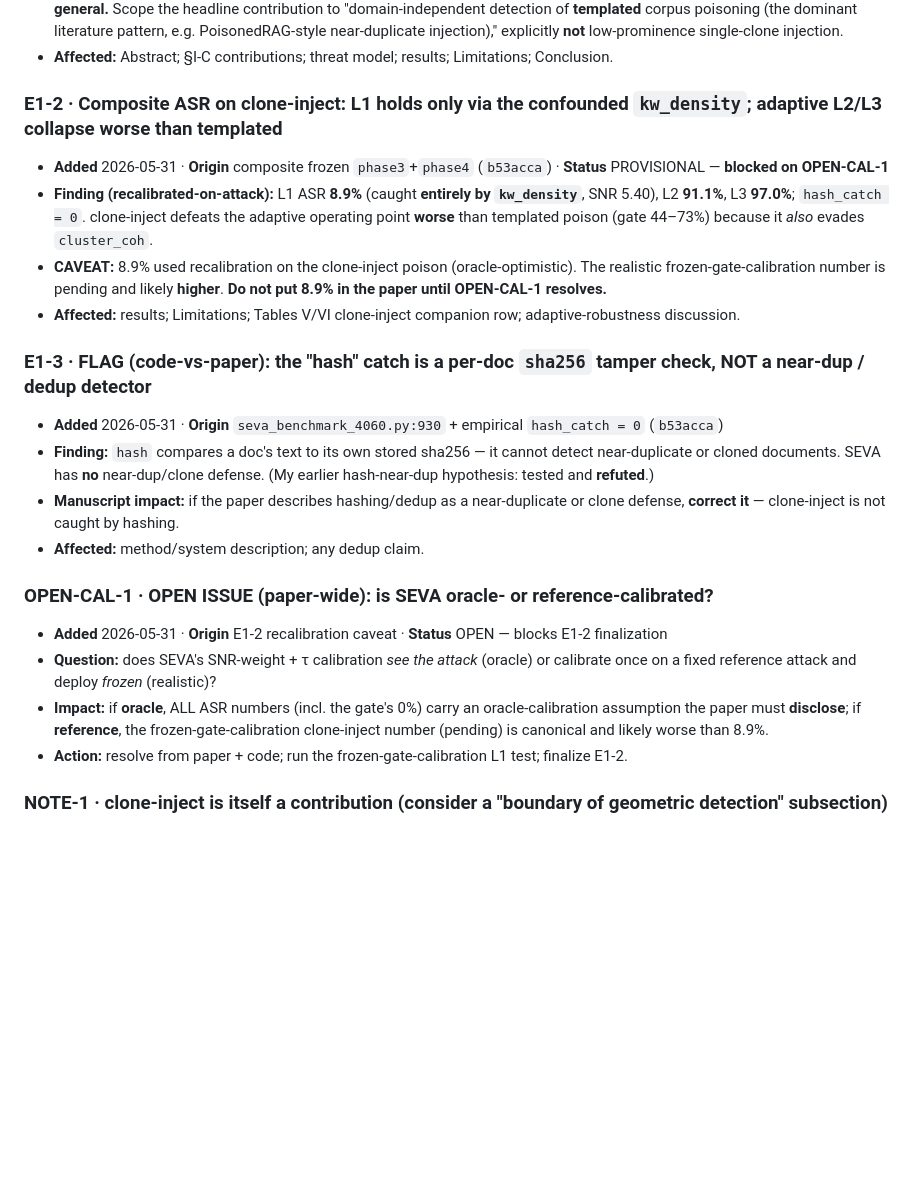
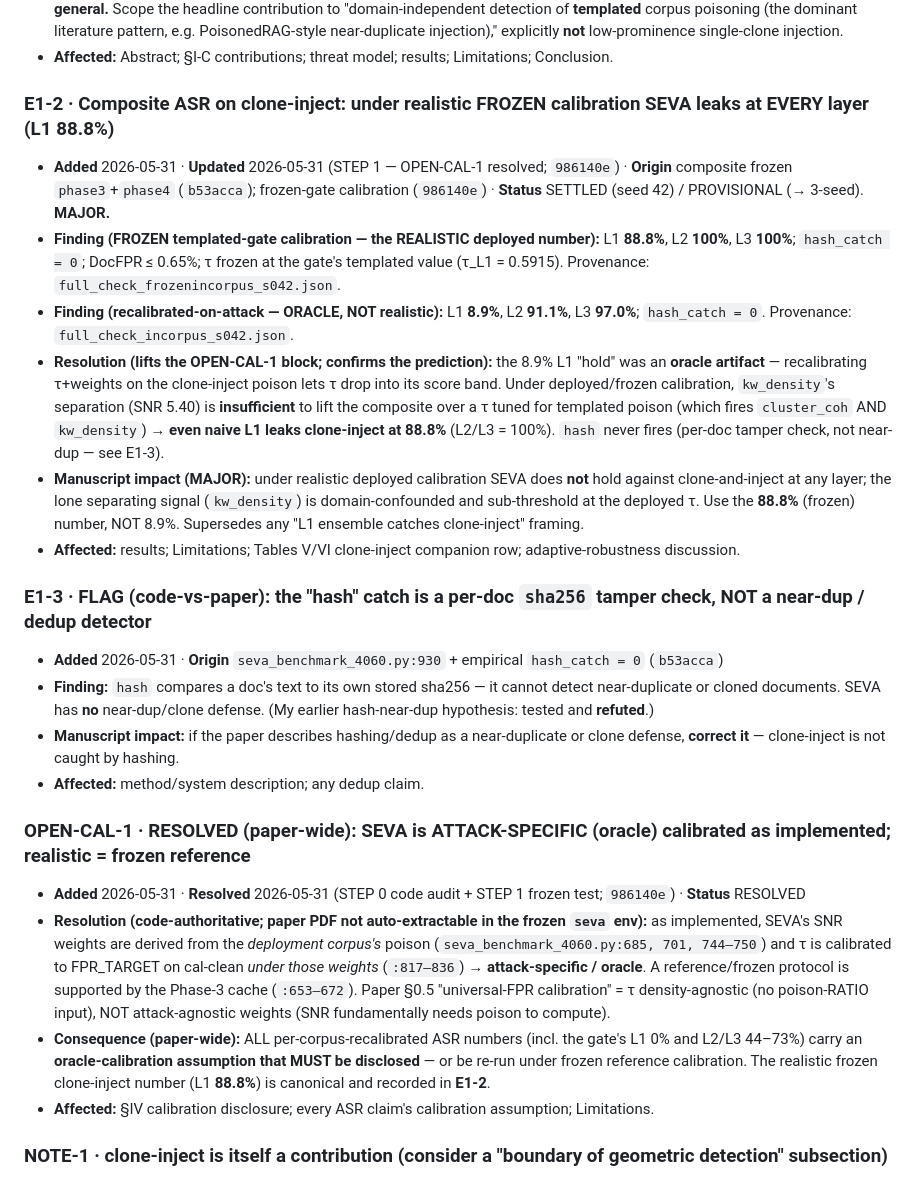
Before and after one commit to varadharajanv0310/SEVA-RAG, a Markdown page: PAPER_EDITS_LOG.md, the part around one of its changes. Rendered like a GitHub page; blank space fills up the shorter version.

```diff
--- a/PAPER_EDITS_LOG.md
+++ b/PAPER_EDITS_LOG.md
@@ -205,10 +199,12 @@ Whenever any experiment (E1, E1b, E2, E3, E4-HH, E5, E6, E7) **changes, adds, or
 - **Interpretation (load-bearing):** `cluster_coh` detects **templated near-duplication / payload concentration, NOT poisoning-in-general.** Scope the headline contribution to "domain-independent detection of **templated** corpus poisoning (the dominant literature pattern, e.g. PoisonedRAG-style near-duplicate injection)," explicitly **not** low-prominence single-clone injection.
 - **Affected:** Abstract; §I-C contributions; threat model; results; Limitations; Conclusion.
 
-### E1-2 · Composite ASR on clone-inject: L1 holds only via the confounded `kw_density`; adaptive L2/L3 collapse worse than templated
-- **Added** 2026-05-31 · **Origin** composite frozen `phase3`+`phase4` (`b53acca`) · **Status** PROVISIONAL — **blocked on OPEN-CAL-1**
-- **Finding (recalibrated-on-attack):** L1 ASR **8.9%** (caught **entirely by `kw_density`**, SNR 5.40), L2 **91.1%**, L3 **97.0%**; `hash_catch = 0`. clone-inject defeats the adaptive operating point **worse** than templated poison (gate 44–73%) because it *also* evades `cluster_coh`.
-- **CAVEAT:** 8.9% used recalibration on the clone-inject poison (oracle-optimistic). The realistic frozen-gate-calibration number is pending and likely **higher**. **Do not put 8.9% in the paper until OPEN-CAL-1 resolves.**
+### E1-2 · Composite ASR on clone-inject: under realistic FROZEN calibration SEVA leaks at EVERY layer (L1 88.8%)
+- **Added** 2026-05-31 · **Updated** 2026-05-31 (STEP 1 — OPEN-CAL-1 resolved; `986140e`) · **Origin** composite frozen `phase3`+`phase4` (`b53acca`); frozen-gate calibration (`986140e`) · **Status** SETTLED (seed 42) / PROVISIONAL (→ 3-seed). **MAJOR.**
+- **Finding (FROZEN templated-gate calibration — the REALISTIC deployed number):** L1 **88.8%**, L2 **100%**, L3 **100%**; `hash_catch = 0`; DocFPR ≤ 0.65%; τ frozen at the gate's templated value (τ_L1 = 0.5915). Provenance: `full_check_frozenincorpus_s042.json`.
+- **Finding (recalibrated-on-attack — ORACLE, NOT realistic):** L1 **8.9%**, L2 **91.1%**, L3 **97.0%**; `hash_catch = 0`. Provenance: `full_check_incorpus_s042.json`.
+- **Resolution (lifts the OPEN-CAL-1 block; confirms the prediction):** the 8.9% L1 "hold" was an **oracle artifact** — recalibrating τ+weights on the clone-inject poison lets τ drop into its score band. Under deployed/frozen calibration, `kw_density`'s separation (SNR 5.40) is **insufficient** to lift the composite over a τ tuned for templated poison (which fires `cluster_coh` AND `kw_density`) → **even naive L1 leaks clone-inject at 88.8%** (L2/L3 = 100%). `hash` never fires (per-doc tamper check, not near-dup — see E1-3).
+- **Manuscript impact (MAJOR):** under realistic deployed calibration SEVA does **not** hold against clone-and-inject at any layer; the lone separating signal (`kw_density`) is domain-confounded and sub-threshold at the deployed τ. Use the **88.8%** (frozen) number, NOT 8.9%. Supersedes any "L1 ensemble catches clone-inject" framing.
 - **Affected:** results; Limitations; Tables V/VI clone-inject companion row; adaptive-robustness discussion.
 
 ### E1-3 · FLAG (code-vs-paper): the "hash" catch is a per-doc `sha256` tamper check, NOT a near-dup / dedup detector
@@ -217,11 +213,11 @@ Whenever any experiment (E1, E1b, E2, E3, E4-HH, E5, E6, E7) **changes, adds, or
 - **Manuscript impact:** if the paper describes hashing/dedup as a near-duplicate or clone defense, **correct it** — clone-inject is not caught by hashing.
 - **Affected:** method/system description; any dedup claim.
 
-### OPEN-CAL-1 · OPEN ISSUE (paper-wide): is SEVA oracle- or reference-calibrated?
-- **Added** 2026-05-31 · **Origin** E1-2 recalibration caveat · **Status** OPEN — blocks E1-2 finalization
-- **Question:** does SEVA's SNR-weight + τ calibration *see the attack* (oracle) or calibrate once on a fixed reference attack and deploy *frozen* (realistic)?
-- **Impact:** if **oracle**, ALL ASR numbers (incl. the gate's 0%) carry an oracle-calibration assumption the paper must **disclose**; if **reference**, the frozen-gate-calibration clone-inject number (pending) is canonical and likely worse than 8.9%.
-- **Action:** resolve from paper + code; run the frozen-gate-calibration L1 test; finalize E1-2.
+### OPEN-CAL-1 · RESOLVED (paper-wide): SEVA is ATTACK-SPECIFIC (oracle) calibrated as implemented; realistic = frozen reference
+- **Added** 2026-05-31 · **Resolved** 2026-05-31 (STEP 0 code audit + STEP 1 frozen test; `986140e`) · **Status** RESOLVED
+- **Resolution (code-authoritative; paper PDF not auto-extractable in the frozen `seva` env):** as implemented, SEVA's SNR weights are derived from the *deployment corpus's* poison (`seva_benchmark_4060.py:685, 701, 744–750`) and τ is calibrated to FPR_TARGET on cal-clean *under those weights* (`:817–836`) → **attack-specific / oracle**. A reference/frozen protocol is supported by the Phase-3 cache (`:653–672`). Paper §0.5 "universal-FPR calibration" = τ density-agnostic (no poison-RATIO input), NOT attack-agnostic weights (SNR fundamentally needs poison to compute).
+- **Consequence (paper-wide):** ALL per-corpus-recalibrated ASR numbers (incl. the gate's L1 0% and L2/L3 44–73%) carry an **oracle-calibration assumption that MUST be disclosed** — or be re-run under frozen reference calibration. The realistic frozen clone-inject number (L1 **88.8%**) is canonical and recorded in **E1-2**.
+- **Affected:** §IV calibration disclosure; every ASR claim's calibration assumption; Limitations.
 
 ### NOTE-1 · clone-inject is itself a contribution (consider a "boundary of geometric detection" subsection)
 - **Added** 2026-05-31 — the clone-inject evasion + the prominence/cohesion boundary + the templating-vs-poisoning distinction are a **novel result**. Consider presenting as a positive "boundary of geometric detection" subsection rather than only a limitation. Decide at framing time (after OPEN-CAL-1 + E4-HH).
```
Also changed, not shown: other parts of PAPER_EDITS_LOG.md (+2 -36 lines).
